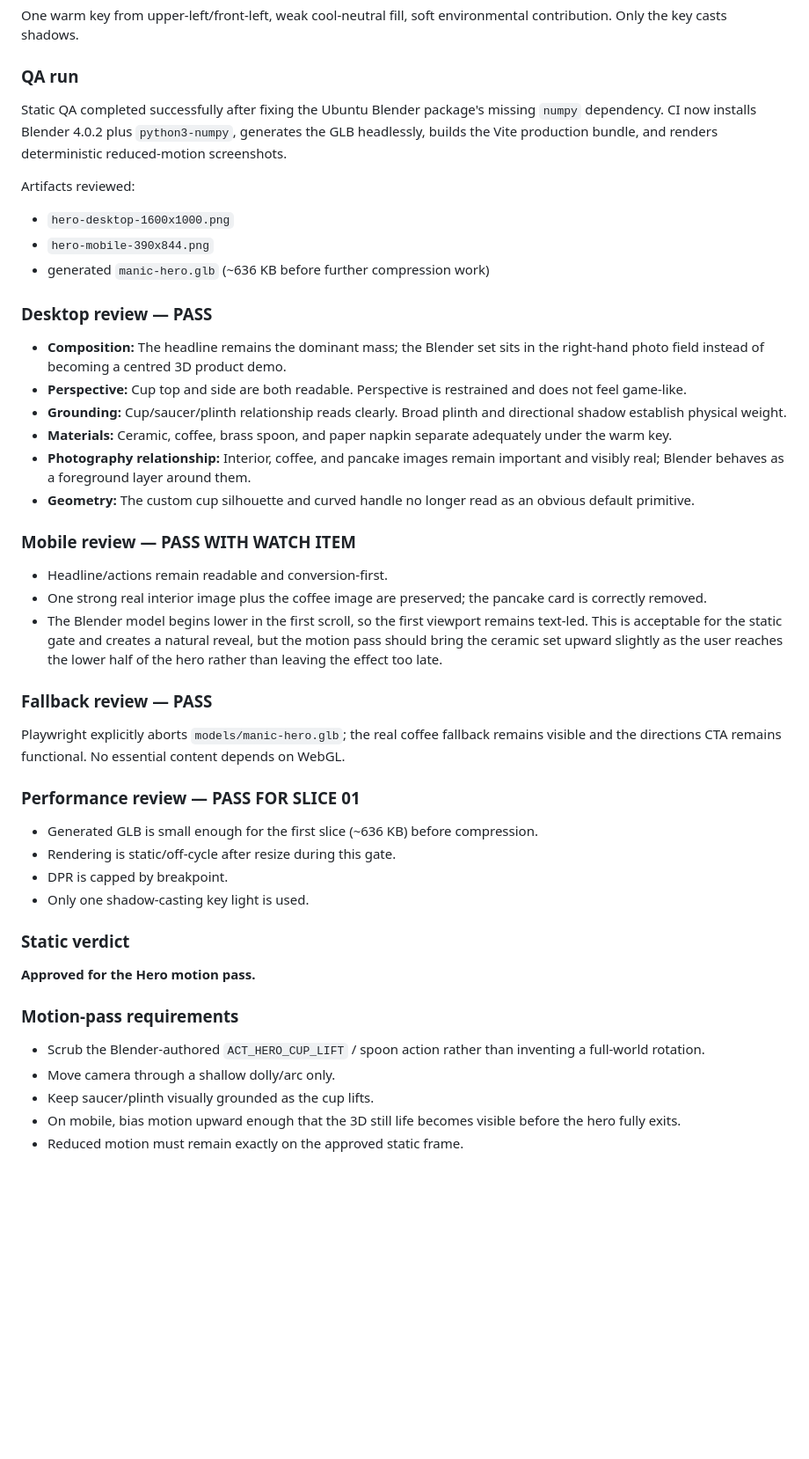
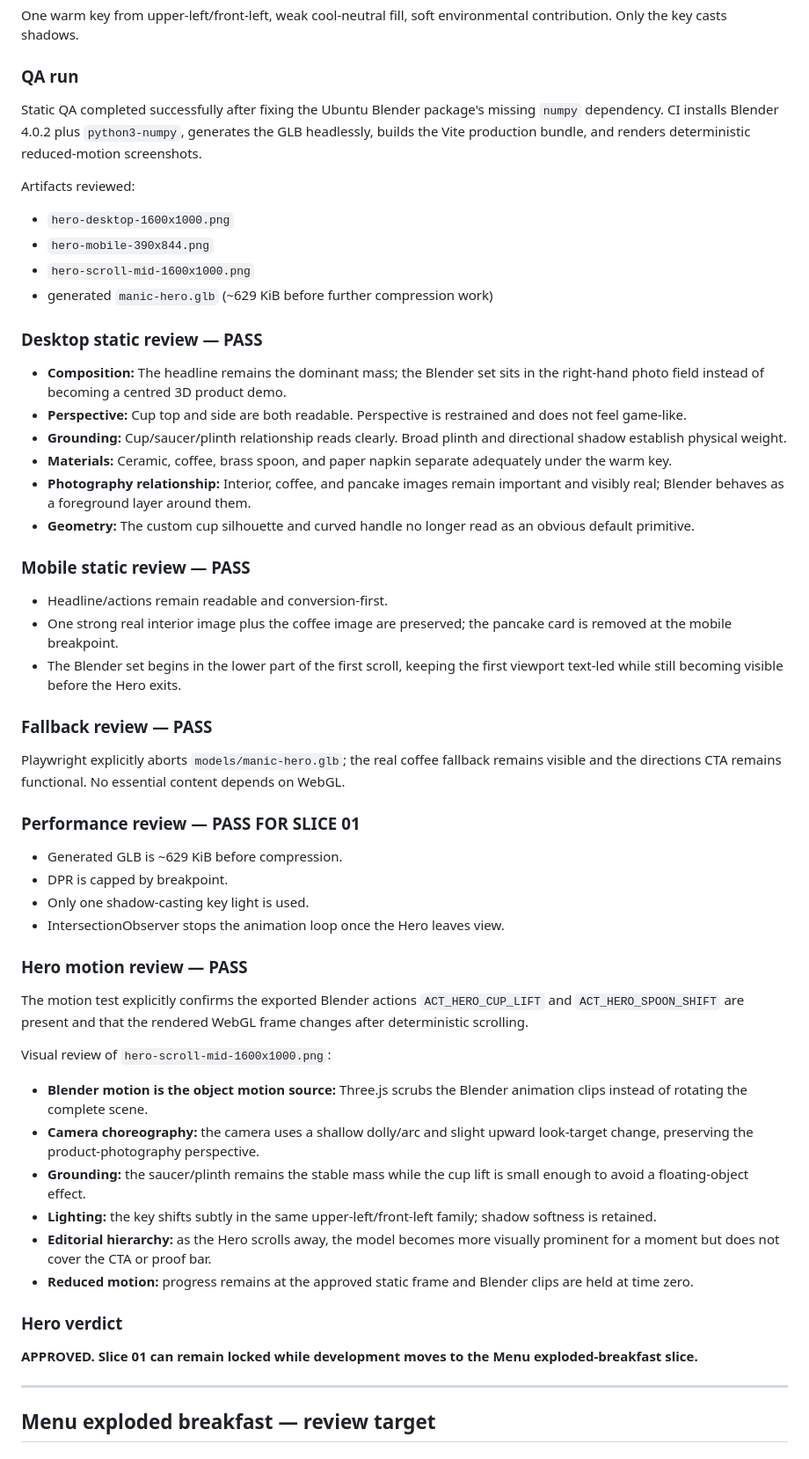
Before and after one commit to Prithiraj/manic-espresso, a Markdown page: v3/REVIEW_LOG.md, the part around one of its changes. Shown at 88% size. Drawn GitHub-style; blank space fills up the shorter version.

Commit message:
v3: approve Hero motion slice

```diff
--- a/v3/REVIEW_LOG.md
+++ b/v3/REVIEW_LOG.md
@@ -60,15 +60,16 @@ One warm key from upper-left/front-left, weak cool-neutral fill, soft environmen
 
 ### QA run
 
-Static QA completed successfully after fixing the Ubuntu Blender package's missing `numpy` dependency. CI now installs Blender 4.0.2 plus `python3-numpy`, generates the GLB headlessly, builds the Vite production bundle, and renders deterministic reduced-motion screenshots.
+Static QA completed successfully after fixing the Ubuntu Blender package's missing `numpy` dependency. CI installs Blender 4.0.2 plus `python3-numpy`, generates the GLB headlessly, builds the Vite production bundle, and renders deterministic reduced-motion screenshots.
 
 Artifacts reviewed:
 
 - `hero-desktop-1600x1000.png`
 - `hero-mobile-390x844.png`
-- generated `manic-hero.glb` (~636 KB before further compression work)
+- `hero-scroll-mid-1600x1000.png`
+- generated `manic-hero.glb` (~629 KiB before further compression work)
 
-### Desktop review — PASS
+### Desktop static review — PASS
 
 - **Composition:** The headline remains the dominant mass; the Blender set sits in the right-hand photo field instead of becoming a centred 3D product demo.
 - **Perspective:** Cup top and side are both readable. Perspective is restrained and does not feel game-like.
@@ -77,11 +78,11 @@ Artifacts reviewed:
 - **Photography relationship:** Interior, coffee, and pancake images remain important and visibly real; Blender behaves as a foreground layer around them.
 - **Geometry:** The custom cup silhouette and curved handle no longer read as an obvious default primitive.
 
-### Mobile review — PASS WITH WATCH ITEM
+### Mobile static review — PASS
 
 - Headline/actions remain readable and conversion-first.
-- One strong real interior image plus the coffee image are preserved; the pancake card is correctly removed.
-- The Blender model begins lower in the first scroll, so the first viewport remains text-led. This is acceptable for the static gate and creates a natural reveal, but the motion pass should bring the ceramic set upward slightly as the user reaches the lower half of the hero rather than leaving the effect too late.
+- One strong real interior image plus the coffee image are preserved; the pancake card is removed at the mobile breakpoint.
+- The Blender set begins in the lower part of the first scroll, keeping the first viewport text-led while still becoming visible before the Hero exits.
 
 ### Fallback review — PASS
 
@@ -89,19 +90,29 @@ Playwright explicitly aborts `models/manic-hero.glb`; the real coffee fallback r
 
 ### Performance review — PASS FOR SLICE 01
 
-- Generated GLB is small enough for the first slice (~636 KB) before compression.
-- Rendering is static/off-cycle after resize during this gate.
+- Generated GLB is ~629 KiB before compression.
 - DPR is capped by breakpoint.
 - Only one shadow-casting key light is used.
+- IntersectionObserver stops the animation loop once the Hero leaves view.
 
-### Static verdict
+### Hero motion review — PASS
 
-**Approved for the Hero motion pass.**
+The motion test explicitly confirms the exported Blender actions `ACT_HERO_CUP_LIFT` and `ACT_HERO_SPOON_SHIFT` are present and that the rendered WebGL frame changes after deterministic scrolling.
 
-### Motion-pass requirements
+Visual review of `hero-scroll-mid-1600x1000.png`:
 
-- Scrub the Blender-authored `ACT_HERO_CUP_LIFT` / spoon action rather than inventing a full-world rotation.
-- Move camera through a shallow dolly/arc only.
-- Keep saucer/plinth visually grounded as the cup lifts.
-- On mobile, bias motion upward enough that the 3D still life becomes visible before the hero fully exits.
-- Reduced motion must remain exactly on the approved static frame.
+- **Blender motion is the object motion source:** Three.js scrubs the Blender animation clips instead of rotating the complete scene.
+- **Camera choreography:** the camera uses a shallow dolly/arc and slight upward look-target change, preserving the product-photography perspective.
+- **Grounding:** the saucer/plinth remains the stable mass while the cup lift is small enough to avoid a floating-object effect.
+- **Lighting:** the key shifts subtly in the same upper-left/front-left family; shadow softness is retained.
+- **Editorial hierarchy:** as the Hero scrolls away, the model becomes more visually prominent for a moment but does not cover the CTA or proof bar.
+- **Reduced motion:** progress remains at the approved static frame and Blender clips are held at time zero.
+
+### Hero verdict
+
+**APPROVED. Slice 01 can remain locked while development moves to the Menu exploded-breakfast slice.**
+
+---
+
+## Menu exploded breakfast — review target
+
```
Also changed, not shown: other parts of v3/REVIEW_LOG.md (+18 -2 lines).
